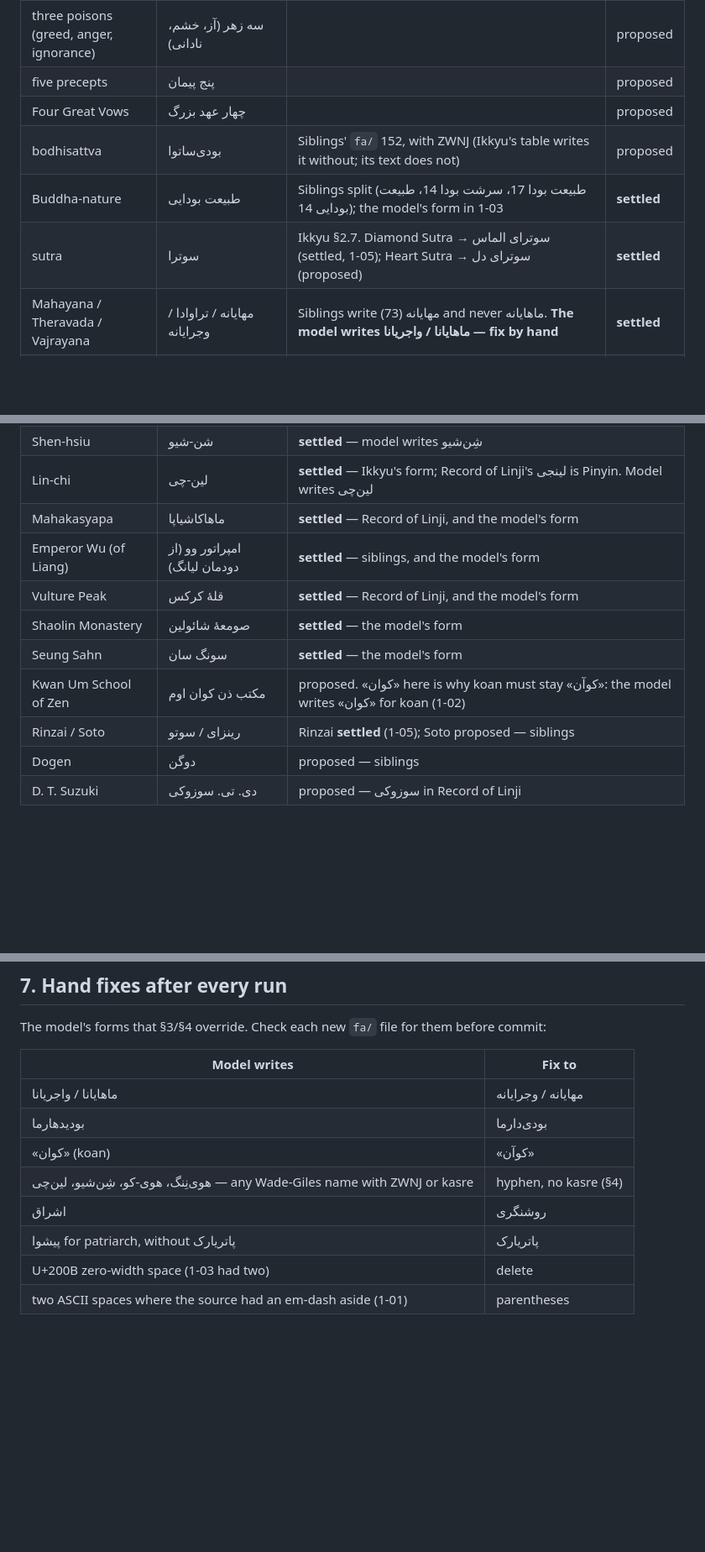
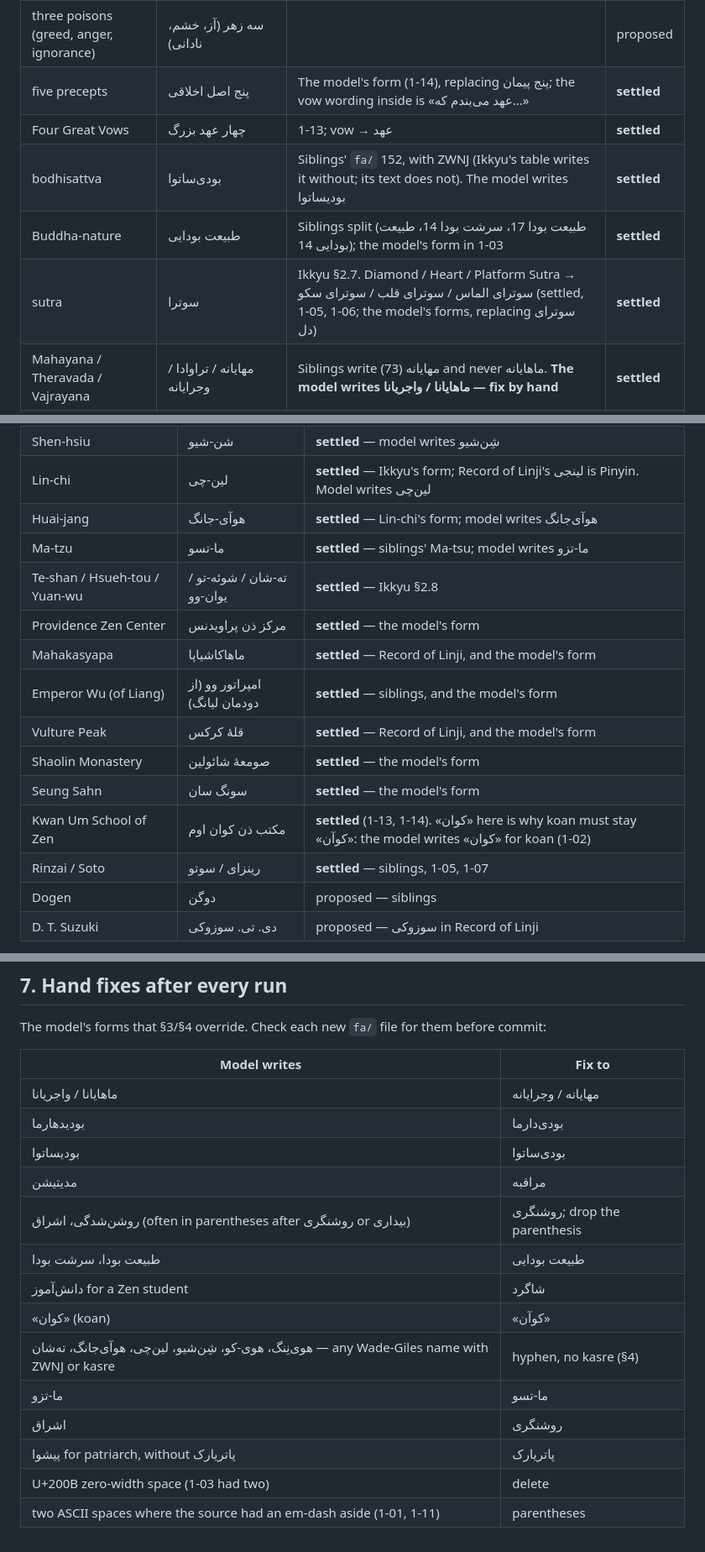
Before and after one commit to Kaaveh/No_Nonsense_Zen_for_Beginners, a Markdown page: specs/002-style-and-terminology.md, 3 parts joined by grey strips. Shown at 84% size. Drawn GitHub-style; blank space fills up the shorter version.

Commit message:
term: settle Part One terms and names (spec 002)
Co-Authored-By: Claude Opus 5.5 (1M context) <noreply@anthropic.com>

```diff
--- a/specs/002-style-and-terminology.md
+++ b/specs/002-style-and-terminology.md
@@ -79,11 +79,11 @@ Headings keep sentence case in Persian; the source's ALL CAPS is typographic, no
 | "don't know" mind | ذهنِ «نمی‌دانم» | Kwan Um key term; always with guillemets | proposed |
 | Great Doubt / Great Faith / Great Courage | شک بزرگ / ایمان بزرگ / شجاعت بزرگ | | proposed |
 | three poisons (greed, anger, ignorance) | سه زهر (آز، خشم، نادانی) | | proposed |
-| five precepts | پنج پیمان | | proposed |
-| Four Great Vows | چهار عهد بزرگ | | proposed |
-| bodhisattva | بودی‌ساتوا | Siblings' `fa/` 152, with ZWNJ (Ikkyu's table writes it without; its text does not) | proposed |
+| five precepts | پنج اصل اخلاقی | The model's form (1-14), replacing پنج پیمان; the vow wording inside is «عهد می‌بندم که…» | **settled** |
+| Four Great Vows | چهار عهد بزرگ | 1-13; vow → عهد | **settled** |
+| bodhisattva | بودی‌ساتوا | Siblings' `fa/` 152, with ZWNJ (Ikkyu's table writes it without; its text does not). The model writes بودیساتوا | **settled** |
 | Buddha-nature | طبیعت بودایی | Siblings split (طبیعت بودا 17، سرشت بودا 14، طبیعت بودایی 14); the model's form in 1-03 | **settled** |
-| sutra | سوترا | Ikkyu §2.7. Diamond Sutra → سوترای الماس (settled, 1-05); Heart Sutra → سوترای دل (proposed) | **settled** |
+| sutra | سوترا | Ikkyu §2.7. Diamond / Heart / Platform Sutra → سوترای الماس / سوترای قلب / سوترای سکو (settled, 1-05, 1-06; the model's forms, replacing سوترای دل) | **settled** |
 | Mahayana / Theravada / Vajrayana | مهایانه / تراوادا / وجرایانه | Siblings write مهایانه (73) and never ماهایانه. **The model writes ماهایانا / واجریانا — fix by hand** | **settled** |
 | Chan (Chinese Zen) | چان | Siblings. The model wrote «چَن» in 1-01 | **settled** |
 | Taoism / Tao | تائوئیسم / تائو | Siblings 9 : 2 over دائوئیسم; the model's form | **settled** |
@@ -106,13 +108,17 @@ Headings keep sentence case in Persian; the source's ALL CAPS is typographic, no
 | Hui-k’o | هویی-ک’و | **settled** — Ikkyu §2.2. The model wrote three forms in one file |
 | Shen-hsiu | شن-شیو | **settled** — model writes شِن‌شیو |
 | Lin-chi | لین-چی | **settled** — Ikkyu's form; Record of Linji's لینجی is Pinyin. Model writes لین‌چی |
+| Huai-jang | هوآی-جانگ | **settled** — Lin-chi's form; model writes هوآی‌جانگ |
+| Ma-tzu | ما-تسو | **settled** — siblings' Ma-tsu; model writes ما-تزو |
+| Te-shan / Hsueh-tou / Yuan-wu | ته-شان / شوئه-تو / یوان-وو | **settled** — Ikkyu §2.8 |
+| Providence Zen Center | مرکز ذن پراویدنس | **settled** — the model's form |
 | Mahakasyapa | ماهاکاشیاپا | **settled** — Record of Linji, and the model's form |
 | Emperor Wu (of Liang) | امپراتور وو (از دودمان لیانگ) | **settled** — siblings, and the model's form |
 | Vulture Peak | قلهٔ کرکس | **settled** — Record of Linji, and the model's form |
 | Shaolin Monastery | صومعهٔ شائولین | **settled** — the model's form |
 | Seung Sahn | سونگ سان | **settled** — the model's form |
-| Kwan Um School of Zen | مکتب ذن کوان اوم | proposed. «کوان» here is why koan must stay «کوآن»: the model writes «کوان» for koan (1-02) |
-| Rinzai / Soto | رینزای / سوتو | Rinzai **settled** (1-05); Soto proposed — siblings |
+| Kwan Um School of Zen | مکتب ذن کوان اوم | **settled** (1-13, 1-14). «کوان» here is why koan must stay «کوآن»: the model writes «کوان» for koan (1-02) |
+| Rinzai / Soto | رینزای / سوتو | **settled** — siblings, 1-05, 1-07 |
 | Dogen | دوگن | proposed — siblings |
 | D. T. Suzuki | دی. تی. سوزوکی | proposed — سوزوکی in Record of Linji |
 
@@ -152,9 +158,15 @@ The model's forms that §3/§4 override. Check each new `fa/` file for them befo
 |--------------|--------|
 | ماهایانا / واجریانا | مهایانه / وجرایانه |
 | بودیدهارما | بودی‌دارما |
+| بودیساتوا | بودی‌ساتوا |
+| مدیتیشن | مراقبه |
+| روشن‌شدگی، اشراق (often in parentheses after روشنگری or بیداری) | روشنگری; drop the parenthesis |
+| طبیعت بودا، سرشت بودا | طبیعت بودایی |
+| دانش‌آموز for a Zen student | شاگرد |
 | «کوان» (koan) | «کوآن» |
-| هوی‌نِنگ، هوی-کو، شِن‌شیو، لین‌چی — any Wade-Giles name with ZWNJ or kasre | hyphen, no kasre (§4) |
+| هوی‌نِنگ، هوی-کو، شِن‌شیو، لین‌چی، هوآی‌جانگ، ته‌شان — any Wade-Giles name with ZWNJ or kasre | hyphen, no kasre (§4) |
+| ما-تزو | ما-تسو |
 | اشراق | روشنگری |
 | پیشوا for patriarch, without پاتریارک | پاتریارک |
 | U+200B zero-width space (1-03 had two) | delete |
-| two ASCII spaces where the source had an em-dash aside (1-01) | parentheses |
+| two ASCII spaces where the source had an em-dash aside (1-01, 1-11) | parentheses |
```
Also changed, not shown: other parts of specs/002-style-and-terminology.md (+3 -1 lines).
